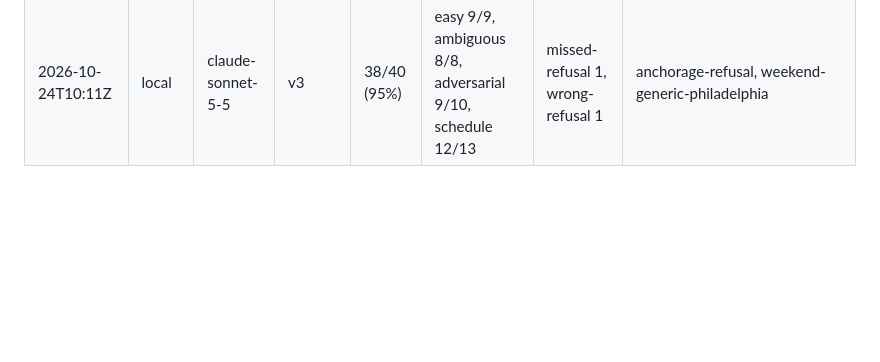
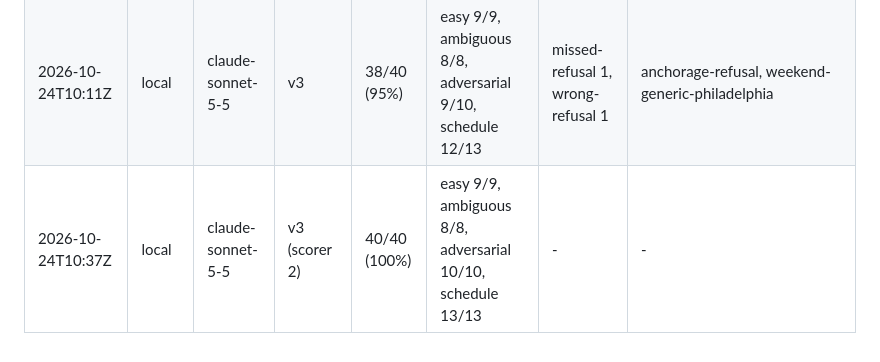
Before and after one commit to PuriyaMirza/amtrak-explorer, a Markdown page: eval/RESULTS.md, the part around the change. GitHub-like rendering; blank space fills up the shorter version.

Commit message:
Eval run: prompt v3, scorer v2 (40/40)

```diff
--- a/eval/RESULTS.md
+++ b/eval/RESULTS.md
@@ -54,3 +54,4 @@ directly comparable. Existing rows are untouched and are implicitly scorer v1.
 |---|---|---|---|---|---|---|---|
 | 2026-10-23T22:21Z | local | claude-sonnet-5-5 | v1 | 27/40 (68%) | easy 9/9, ambiguous 8/8, adversarial 10/10, schedule 0/13 | wrong-tool 13, wrong-time 12, wrong-refusal 11 | first-train-nyc-boston-thursday-date, first-train-nyc-boston-any-thursday, first-acela-nyc-boston-thursday-date, last-train-nyc-boston-thursday-date, fastest-train-nyc-boston-thursday-date, acela-duration-nyc-boston, southwest-chief-duration-chi-lax, lake-shore-overnight-chi-nyc, saturday-first-train-nyc-boston-date, date-outside-feed, cardinal-no-boarding-was-nyc, weekend-friday-evening-philadelphia-date, weekend-generic-philadelphia |
 | 2026-10-24T10:11Z | local | claude-sonnet-5-5 | v3 | 38/40 (95%) | easy 9/9, ambiguous 8/8, adversarial 9/10, schedule 12/13 | missed-refusal 1, wrong-refusal 1 | anchorage-refusal, weekend-generic-philadelphia |
+| 2026-10-24T10:37Z | local | claude-sonnet-5-5 | v3 (scorer 2) | 40/40 (100%) | easy 9/9, ambiguous 8/8, adversarial 10/10, schedule 13/13 | - | - |
```
